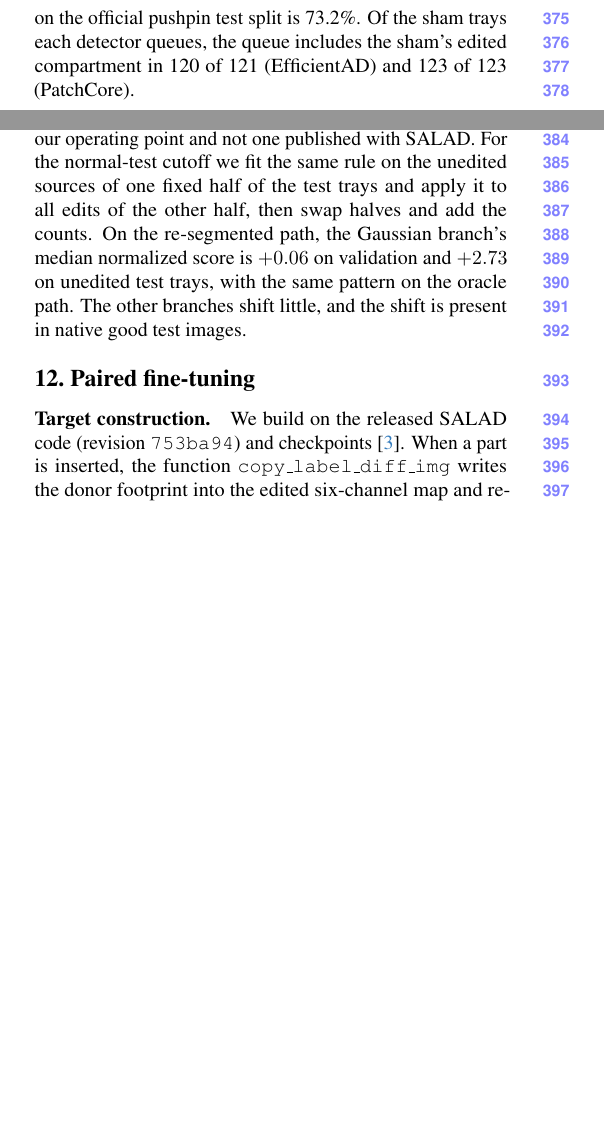
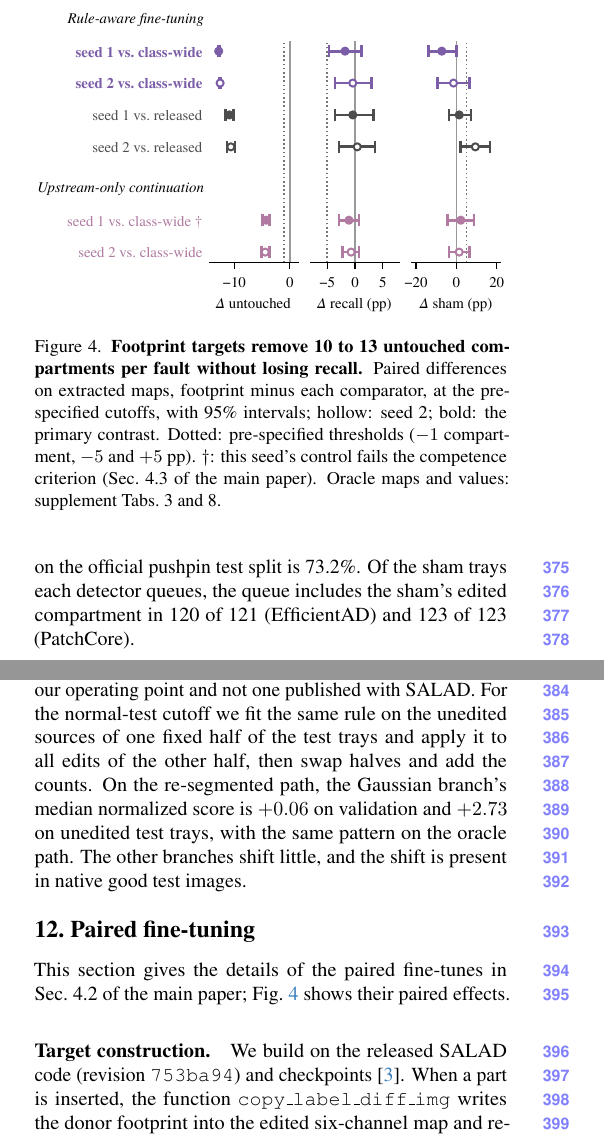
Before and after one commit to Hojat-Asgariandehkordi/Same-Parts-Different-Arrangements-Matched-Edits-for-Budgeted-Anomaly-Inspection2, a LaTeX document (supplement.tex): two parts of the columns of page 6 of 21, joined at a grey line, cut at the place of the change, the shorter picture padded with empty space. The pictures show the PDF file supplement.pdf that the author committed with the source.

Commit message:
Fit the LLM statement within 8 pages
Moves the paired-effects forest plot to the supplement; the main text and
LLM statement now end on page 8, with the references starting on page 8.

Co-Authored-By: Claude Opus 5.5 <noreply@anthropic.com>
Claude-Session: https://claude.ai/code/session_018SQHQwcS1MY5B4CSmQp61t

```diff
--- a/supplement.tex
+++ b/supplement.tex
@@ -52,6 +52,15 @@ The any-pixel summary counts a compartment as changed whether it contains a sing
 
 \section{Paired fine-tuning}
 \label{sec:supp_ft800}
+This section gives the details of the paired fine-tunes in Sec.~4.2 of the main paper; \cref{fig:forest_supp} shows their paired effects.
+
+\begin{figure}[t]
+\centering
+\includegraphics[width=\linewidth]{paired_forest.pdf}
+\caption{\textbf{Footprint targets remove 10 to 13 untouched compartments per fault without losing recall.} Paired differences on extracted maps, footprint minus each comparator, at the pre-specified cutoffs, with 95\% intervals; hollow: seed~2; bold: the primary contrast. Dotted: pre-specified thresholds ($-1$ compartment, $-5$ and $+5$ pp). $\dagger$: this seed's control fails the competence criterion (Sec.~4.3 of the main paper). Oracle maps and values: supplement Tabs.~3 and 8.}
+\label{fig:forest_supp}
+\end{figure}
+
 \paragraph{Target construction.}
 We build on the released SALAD code (revision \texttt{753ba94}) and checkpoints~\cite{fucka2025}. When a part is inserted, the function \texttt{copy\_label\_diff\_img} writes the donor footprint into the edited six-channel map and returns the entire resulting class plane as the discriminative target; \texttt{copy\_and\_change} takes the union of this insertion mask and the same-image relabelling mask. The reconstruction objective uses the clean source labels with multiclass focal and Dice losses and is unaffected by these targets. The discriminative objective is
 \[
```
Also changed, not shown: main.tex (+1 -8 lines), main.pdf, supplement.pdf.
